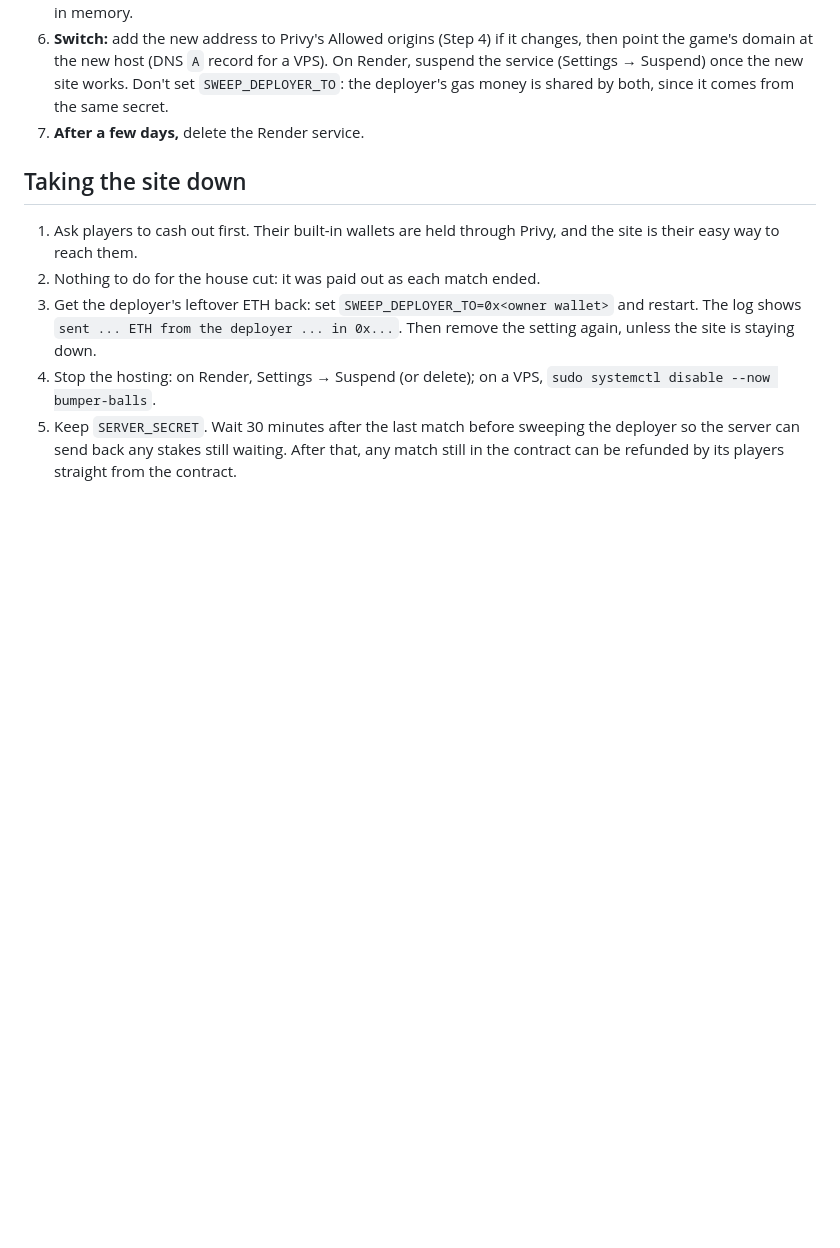
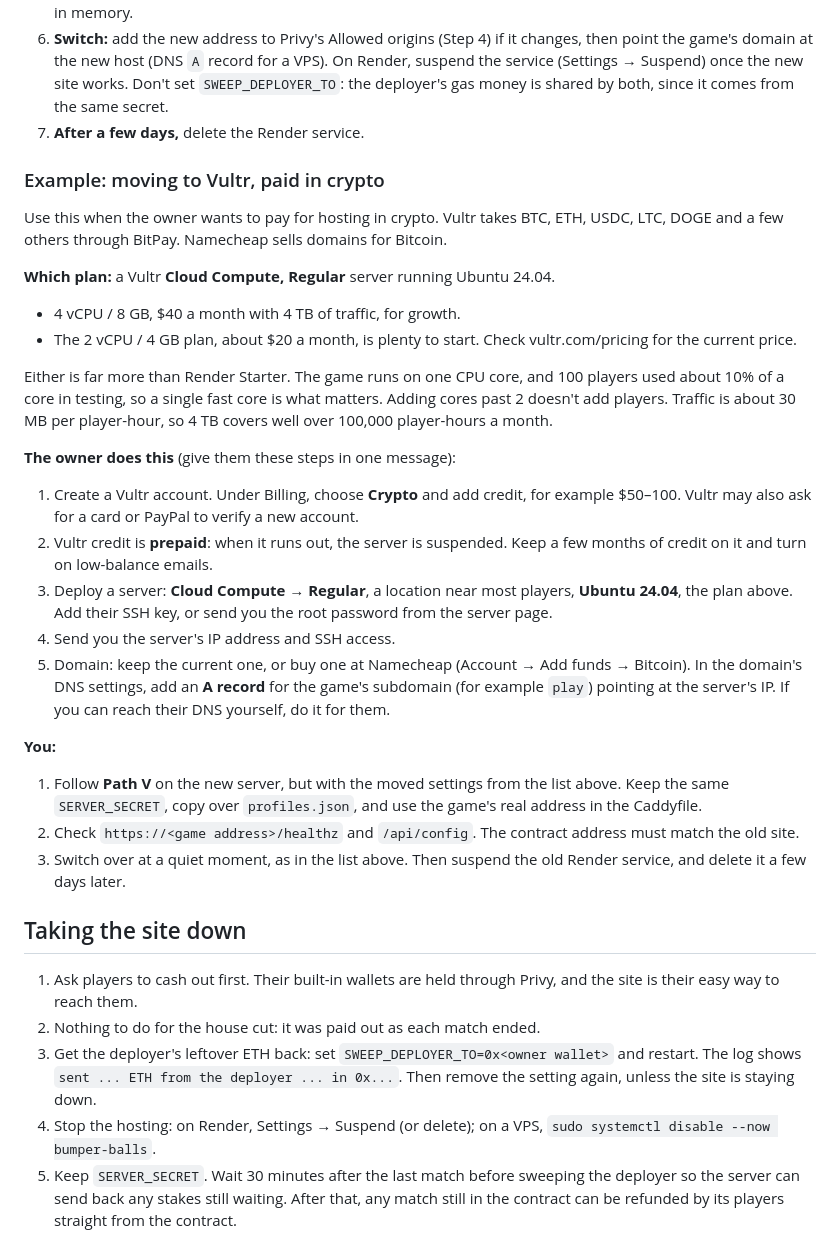
Before and after one commit to SpamCow/balls, a Markdown page: SETUP_GUIDE_FOR_AI.md, the part around the change. GitHub-like rendering; blank space fills up the shorter version.

Commit message:
Guide: example move to Vultr paid in crypto, with plan sizing
Co-Authored-By: Claude Opus 5.5 (1M context) <noreply@anthropic.com>
Claude-Session: https://claude.ai/code/session_01CZwNxj9G14reKEBcaBKeJa

```diff
--- a/SETUP_GUIDE_FOR_AI.md
+++ b/SETUP_GUIDE_FOR_AI.md
@@ -347,6 +347,28 @@ Use this when the game already runs on Render and the owner wants it on a VPS or
 6. **Switch:** add the new address to Privy's Allowed origins (Step 4) if it changes, then point the game's domain at the new host (DNS `A` record for a VPS). On Render, suspend the service (Settings → Suspend) once the new site works. Don't set `SWEEP_DEPLOYER_TO`: the deployer's gas money is shared by both, since it comes from the same secret.
 7. **After a few days,** delete the Render service.
 
+### Example: moving to Vultr, paid in crypto
+
+Use this when the owner wants to pay for hosting in crypto. Vultr takes BTC, ETH, USDC, LTC, DOGE and a few others through BitPay. Namecheap sells domains for Bitcoin.
+
+**Which plan:** a Vultr **Cloud Compute, Regular** server running Ubuntu 24.04.
+- 4 vCPU / 8 GB, $40 a month with 4 TB of traffic, for growth.
+- The 2 vCPU / 4 GB plan, about $20 a month, is plenty to start. Check vultr.com/pricing for the current price.
+
+Either is far more than Render Starter. The game runs on one CPU core, and 100 players used about 10% of a core in testing, so a single fast core is what matters. Adding cores past 2 doesn't add players. Traffic is about 30 MB per player-hour, so 4 TB covers well over 100,000 player-hours a month.
+
+**The owner does this** (give them these steps in one message):
+1. Create a Vultr account. Under Billing, choose **Crypto** and add credit, for example $50–100. Vultr may also ask for a card or PayPal to verify a new account.
+2. Vultr credit is **prepaid**: when it runs out, the server is suspended. Keep a few months of credit on it and turn on low-balance emails.
+3. Deploy a server: **Cloud Compute → Regular**, a location near most players, **Ubuntu 24.04**, the plan above. Add their SSH key, or send you the root password from the server page.
+4. Send you the server's IP address and SSH access.
+5. Domain: keep the current one, or buy one at Namecheap (Account → Add funds → Bitcoin). In the domain's DNS settings, add an **A record** for the game's subdomain (for example `play`) pointing at the server's IP. If you can reach their DNS yourself, do it for them.
+
+**You:**
+1. Follow **Path V** on the new server, but with the moved settings from the list above. Keep the same `SERVER_SECRET`, copy over `profiles.json`, and use the game's real address in the Caddyfile.
+2. Check `https://<game address>/healthz` and `/api/config`. The contract address must match the old site.
+3. Switch over at a quiet moment, as in the list above. Then suspend the old Render service, and delete it a few days later.
+
 ## Taking the site down
 
 1. Ask players to cash out first. Their built-in wallets are held through Privy, and the site is their easy way to reach them.
```
